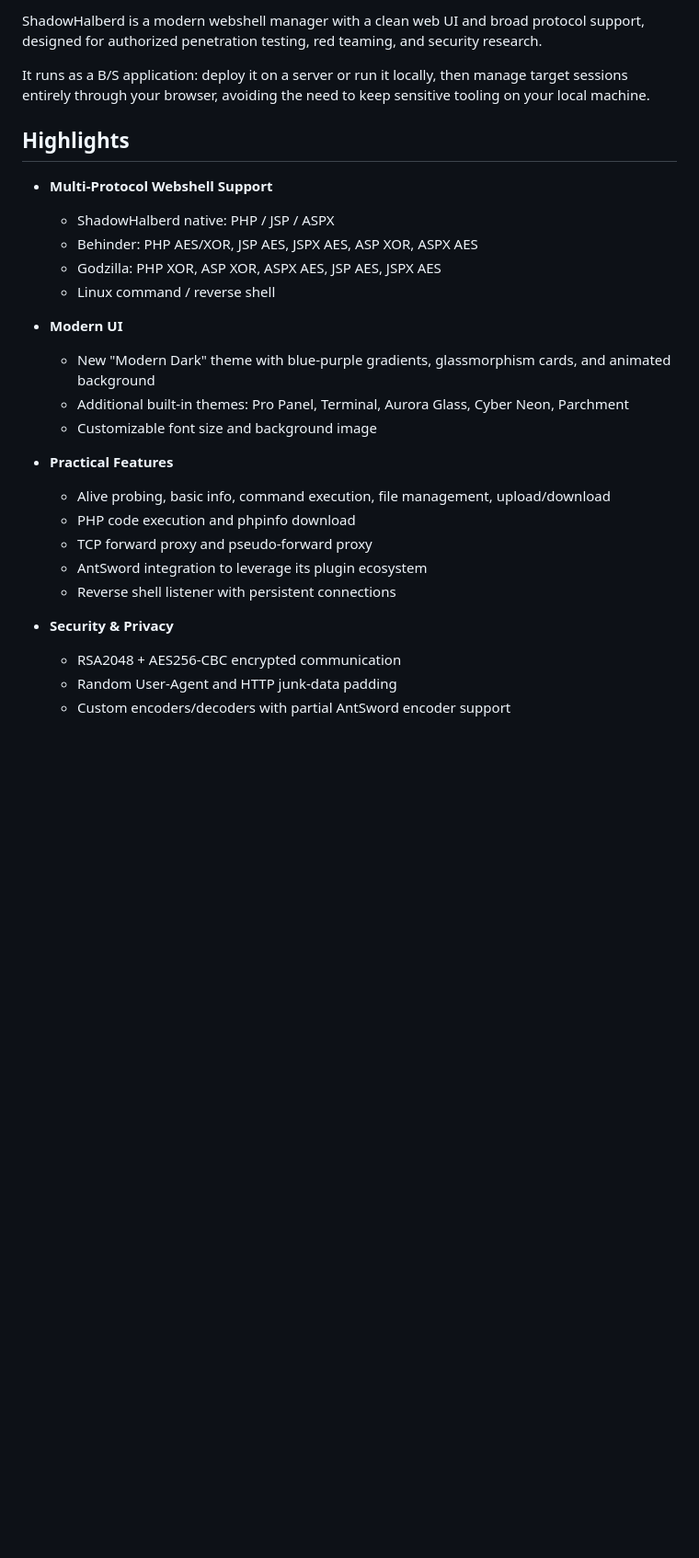
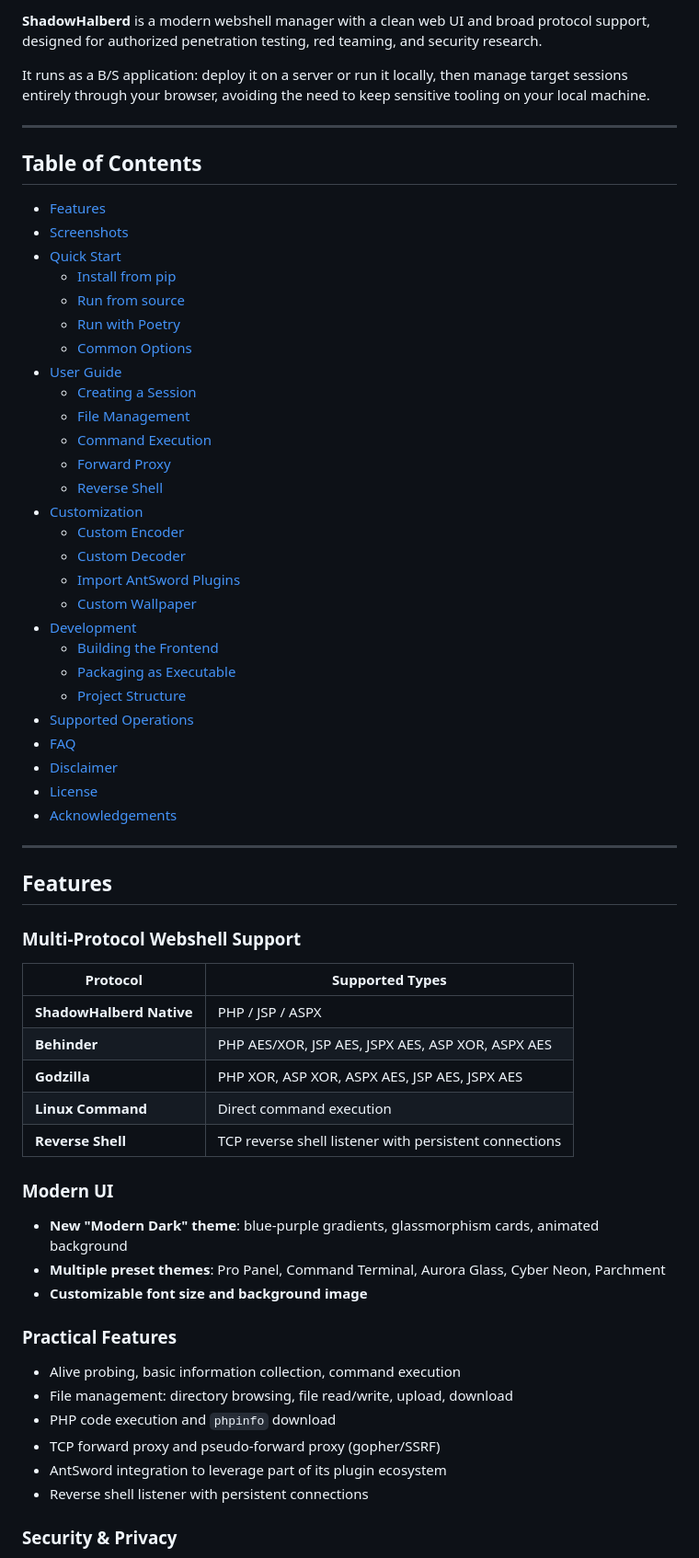
Before and after one commit to Alex-LILY/XuanLink, a Markdown page: README_en.md, the part around one of its changes. Shown at 92% size. Rendered like a GitHub page; blank space fills up the shorter version.

Commit message:
docs: rewrite English README to match detailed Chinese version

```diff
--- a/README_en.md
+++ b/README_en.md
@@ -6,29 +12,68 @@
 
-ShadowHalberd is a modern webshell manager with a clean web UI and broad protocol support, designed for authorized penetration testing, red teaming, and security research.
+**ShadowHalberd** is a modern webshell manager with a clean web UI and broad protocol support, designed for authorized penetration testing, red teaming, and security research.
 
 It runs as a B/S application: deploy it on a server or run it locally, then manage target sessions entirely through your browser, avoiding the need to keep sensitive tooling on your local machine.
 
-## Highlights
+---
 
-- **Multi-Protocol Webshell Support**
-  - ShadowHalberd native: PHP / JSP / ASPX
-  - Behinder: PHP AES/XOR, JSP AES, JSPX AES, ASP XOR, ASPX AES
-  - Godzilla: PHP XOR, ASP XOR, ASPX AES, JSP AES, JSPX AES
-  - Linux command / reverse shell
+## Table of Contents
 
-- **Modern UI**
-  - New "Modern Dark" theme with blue-purple gradients, glassmorphism cards, and animated background
-  - Additional built-in themes: Pro Panel, Terminal, Aurora Glass, Cyber Neon, Parchment
-  - Customizable font size and background image
+- [Features](#features)
+- [Screenshots](#screenshots)
+- [Quick Start](#quick-start)
+  - [Install from pip](#install-from-pip)
+  - [Run from source](#run-from-source)
+  - [Run with Poetry](#run-with-poetry)
+  - [Common Options](#common-options)
+- [User Guide](#user-guide)
+  - [Creating a Session](#creating-a-session)
+  - [File Management](#file-management)
+  - [Command Execution](#command-execution)
+  - [Forward Proxy](#forward-proxy)
+  - [Reverse Shell](#reverse-shell)
+- [Customization](#customization)
+  - [Custom Encoder](#custom-encoder)
+  - [Custom Decoder](#custom-decoder)
+  - [Import AntSword Plugins](#import-antsword-plugins)
+  - [Custom Wallpaper](#custom-wallpaper)
+- [Development](#development)
+  - [Building the Frontend](#building-the-frontend)
+  - [Packaging as Executable](#packaging-as-executable)
+  - [Project Structure](#project-structure)
+- [Supported Operations](#supported-operations)
+- [FAQ](#faq)
+- [Disclaimer](#disclaimer)
+- [License](#license)
+- [Acknowledgements](#acknowledgements)
 
-- **Practical Features**
-  - Alive probing, basic info, command execution, file management, upload/download
-  - PHP code execution and phpinfo download
-  - TCP forward proxy and pseudo-forward proxy
-  - AntSword integration to leverage its plugin ecosystem
-  - Reverse shell listener with persistent connections
+---
 
-- **Security & Privacy**
-  - RSA2048 + AES256-CBC encrypted communication
-  - Random User-Agent and HTTP junk-data padding
-  - Custom encoders/decoders with partial AntSword encoder support
+## Features
+
+### Multi-Protocol Webshell Support
+
+| Protocol | Supported Types |
+|----------|-----------------|
+| **ShadowHalberd Native** | PHP / JSP / ASPX |
+| **Behinder** | PHP AES/XOR, JSP AES, JSPX AES, ASP XOR, ASPX AES |
+| **Godzilla** | PHP XOR, ASP XOR, ASPX AES, JSP AES, JSPX AES |
+| **Linux Command** | Direct command execution |
+| **Reverse Shell** | TCP reverse shell listener with persistent connections |
+
+### Modern UI
+
+- **New "Modern Dark" theme**: blue-purple gradients, glassmorphism cards, animated background
+- **Multiple preset themes**: Pro Panel, Command Terminal, Aurora Glass, Cyber Neon, Parchment
+- **Customizable font size and background image**
+
+### Practical Features
+
+- Alive probing, basic information collection, command execution
+- File management: directory browsing, file read/write, upload, download
+- PHP code execution and `phpinfo` download
+- TCP forward proxy and pseudo-forward proxy (gopher/SSRF)
+- AntSword integration to leverage part of its plugin ecosystem
+- Reverse shell listener with persistent connections
+
+### Security & Privacy
+
```
Also changed, not shown: other parts of README_en.md (+202 -39 lines).
